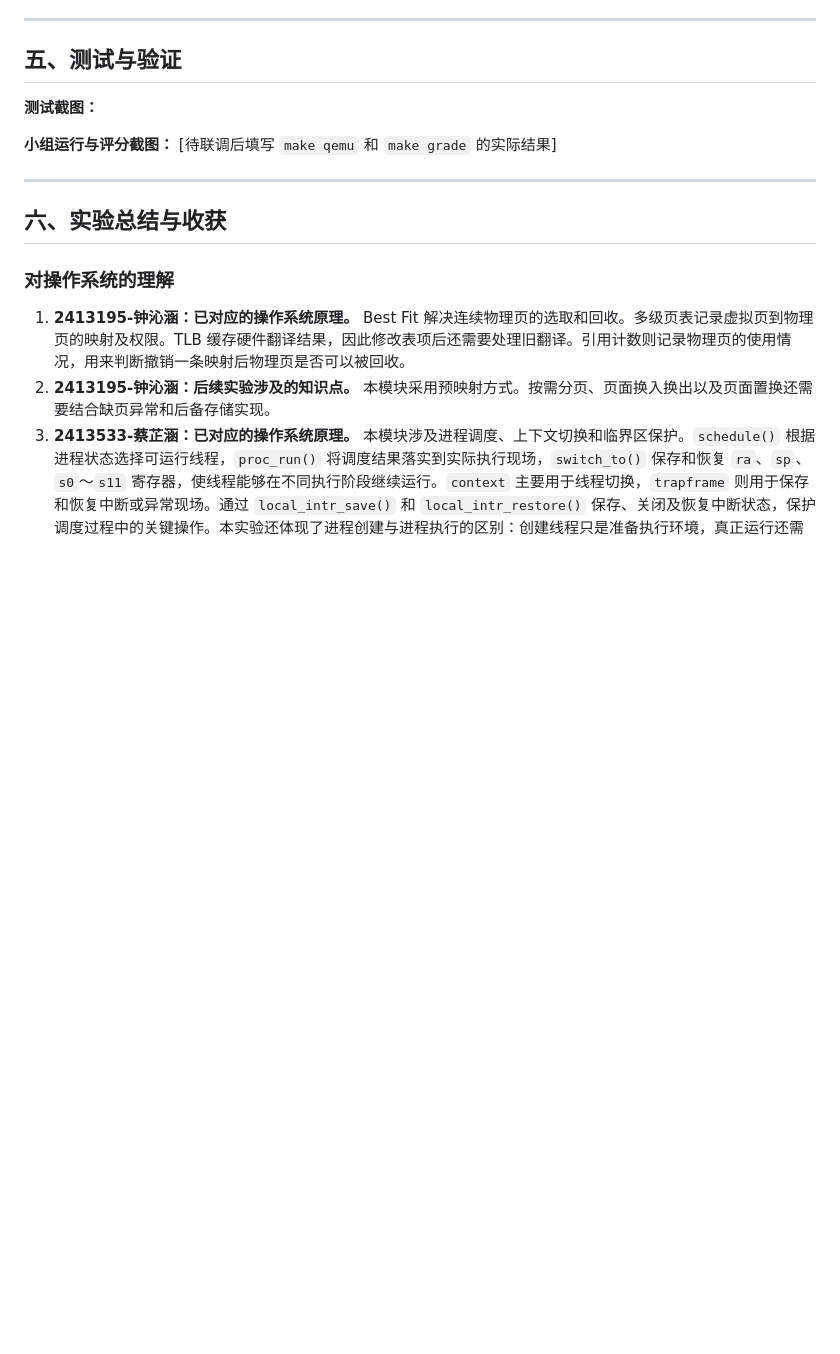
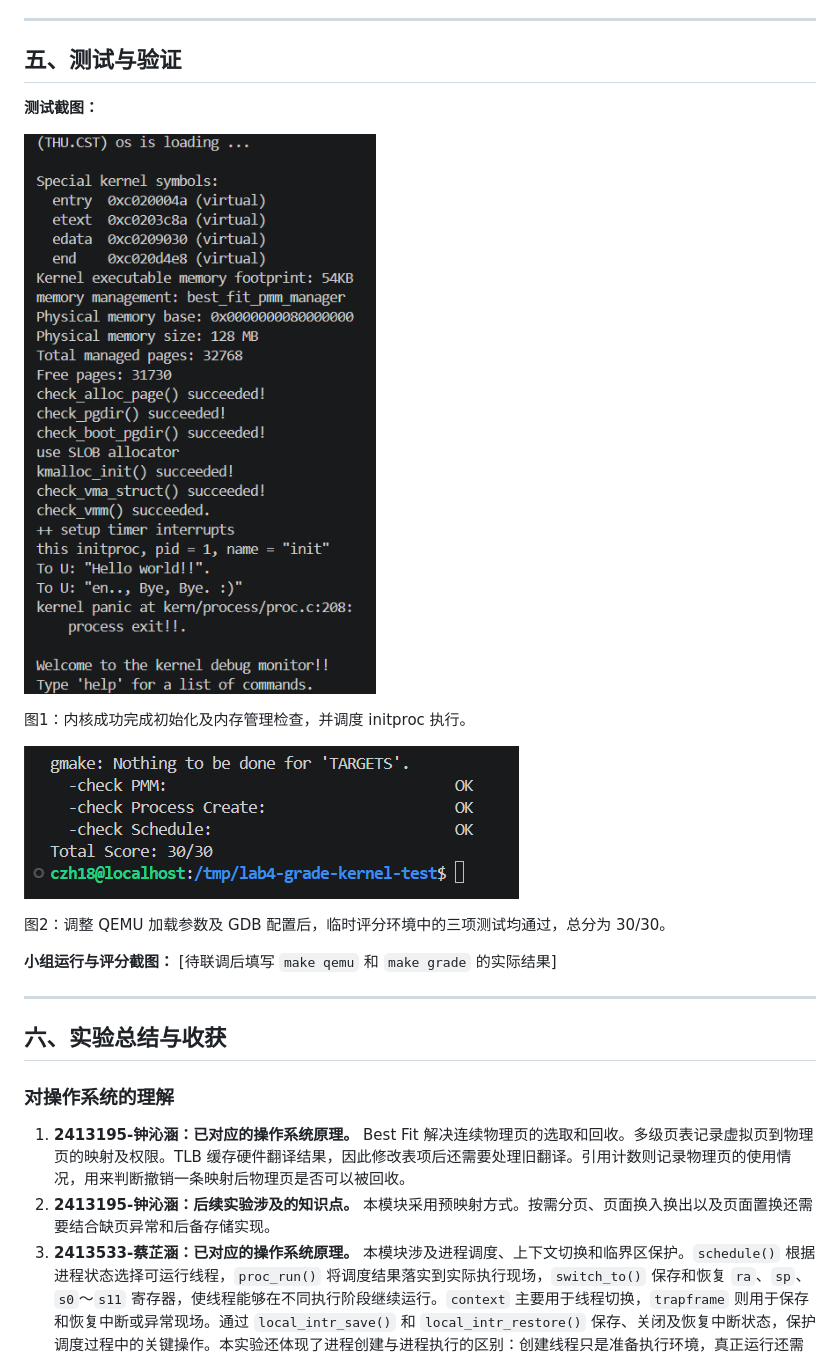
Before and after one commit to CheriaAshley/OS48Team, a Markdown page: report/report.md, the part around the change. Rendered like a GitHub page; pictures changed too: report/images/lab4_grade_30.png (added), report/images/lab4_kernel_run.png (added); blank space fills up the shorter version.

Commit message:
Add Lab4 kernel execution and grading screenshots

```diff
--- a/report/report.md
+++ b/report/report.md
@@ -424,7 +424,13 @@ Sv39 从根页表到最底层需要向下走两次。`get_pte()` 的两段代码
 
 **测试截图：**
 
+![图1 内核初始化与进程调度运行结果](./images/lab4_kernel_run.png)
 
+图1：内核成功完成初始化及内存管理检查，并调度 initproc 执行。
+
+![图2 临时评分环境测试结果](./images/lab4_grade_30.png)
+
+图2：调整 QEMU 加载参数及 GDB 配置后，临时评分环境中的三项测试均通过，总分为 30/30。
 
 **小组运行与评分截图：** [待联调后填写 `make qemu` 和 `make grade` 的实际结果]
 
```
